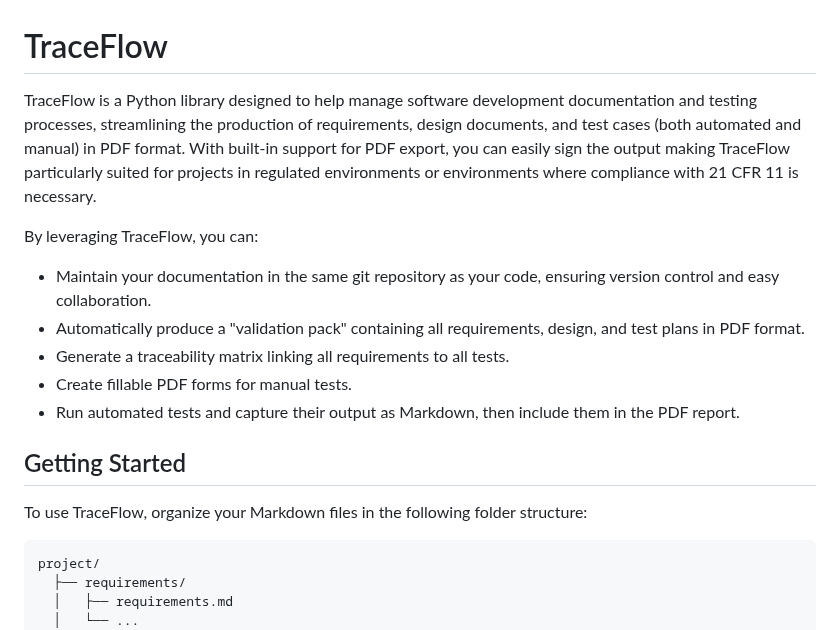
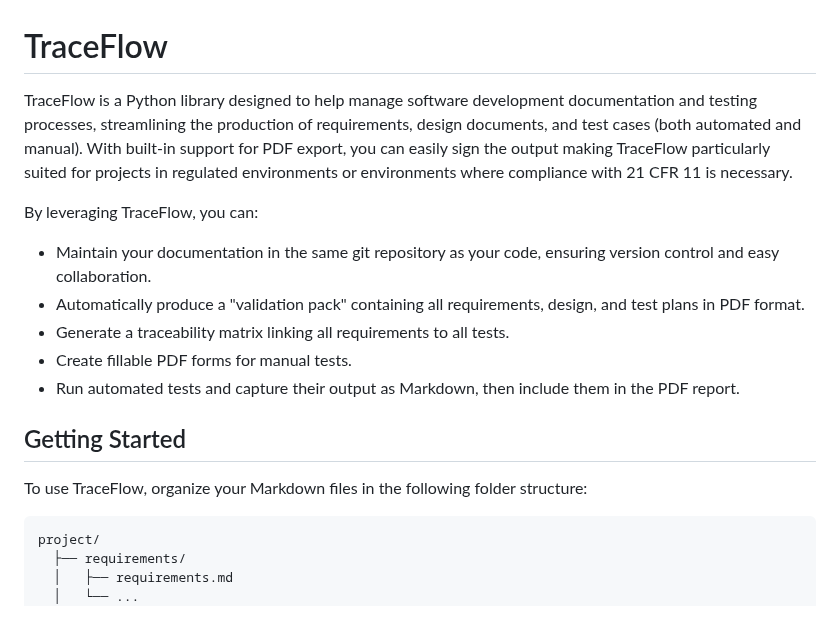
Before and after one commit to Bioxydyn/TraceFlow, a Markdown page: README.md, the part around the change. Drawn GitHub-style.

````diff
--- a/README.md
+++ b/README.md
@@ -1,5 +1,5 @@
 # TraceFlow
-TraceFlow is a Python library designed to help manage software development documentation and testing processes, streamlining the production of requirements, design documents, and test cases (both automated and manual) in PDF format. With built-in support for PDF export, you can easily sign the output making TraceFlow particularly suited for projects in regulated environments or environments where compliance with 21 CFR 11 is necessary.
+TraceFlow is a Python library designed to help manage software development documentation and testing processes, streamlining the production of requirements, design documents, and test cases (both automated and manual). With built-in support for PDF export, you can easily sign the output making TraceFlow particularly suited for projects in regulated environments or environments where compliance with 21 CFR 11 is necessary.
 
 By leveraging TraceFlow, you can:
 
@@ -10,7 +10,9 @@ By leveraging TraceFlow, you can:
 - Run automated tests and capture their output as Markdown, then include them in the PDF report.
 
 ## Getting Started
+
 To use TraceFlow, organize your Markdown files in the following folder structure:
+
 ```
 project/
   ├── requirements/
````
